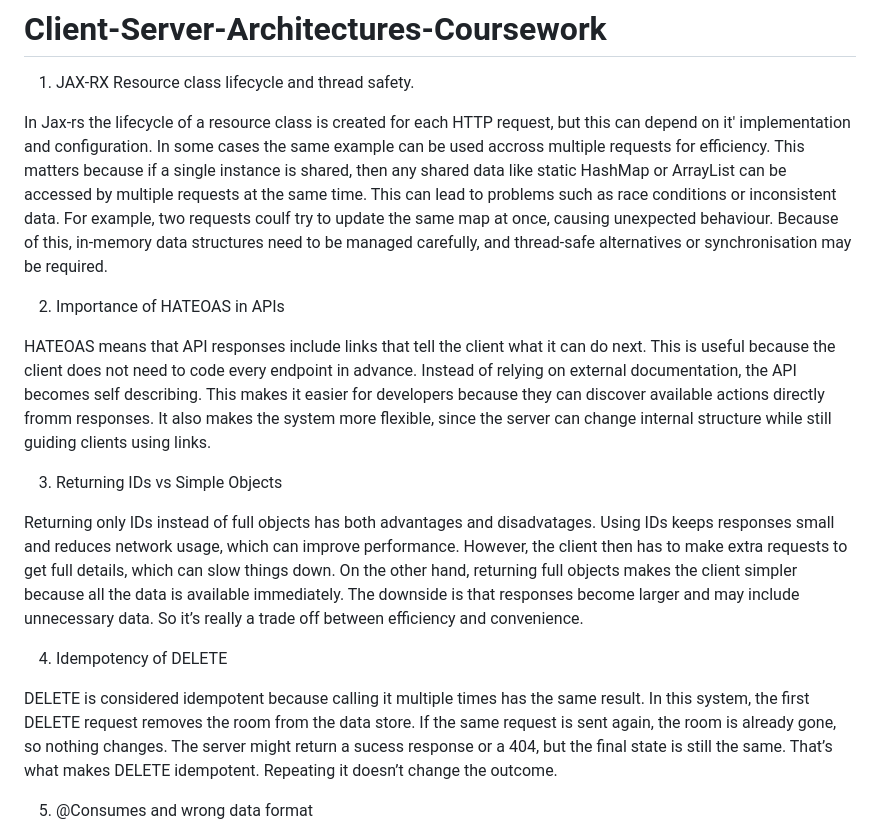
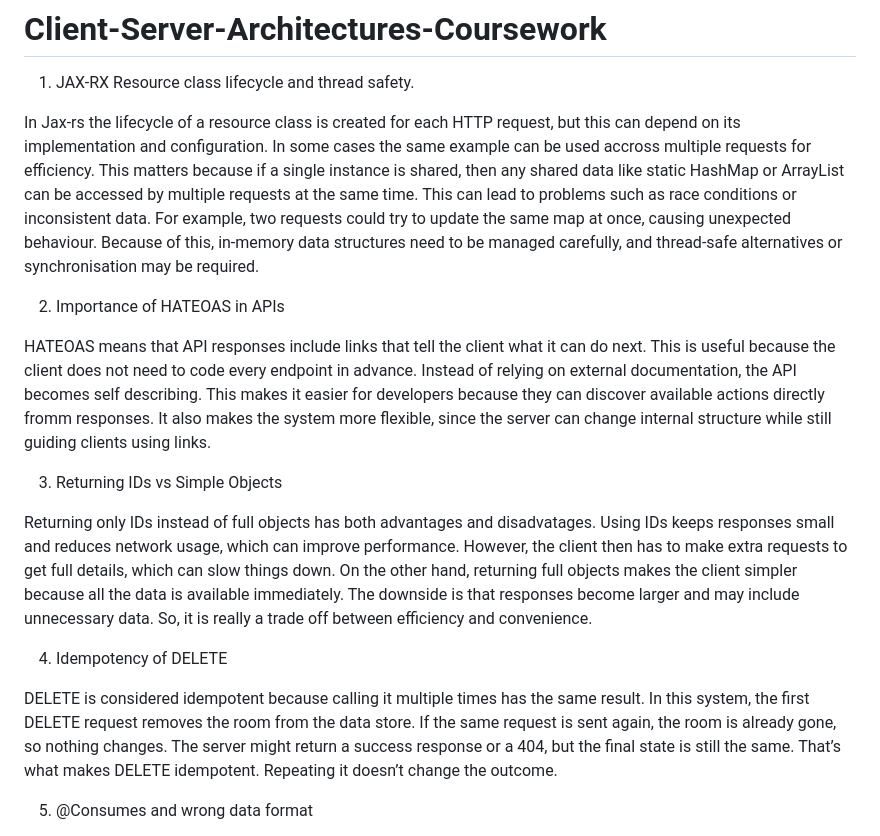
Before and after one commit to 2szymonseweryn0-code/Client-Server-Architectures-Coursework, a Markdown page: README.md, the part around the change. GitHub-like rendering.

```diff
--- a/README.md
+++ b/README.md
@@ -1,7 +1,7 @@
 # Client-Server-Architectures-Coursework
 1. JAX-RX Resource class lifecycle and thread safety.
 
-In Jax-rs the lifecycle of a resource class is created for each HTTP request, but this can depend on it' implementation and configuration. In some cases the same example can be used accross multiple requests for efficiency. This matters because if a single instance is shared, then any shared data like static HashMap or ArrayList can be accessed by multiple requests at the same time. This can lead to problems such as race conditions or inconsistent data. For example, two requests coulf try to update the same map at once, causing unexpected behaviour. Because of this, in-memory data structures need to be managed carefully, and thread-safe alternatives or synchronisation may be required.
+In Jax-rs the lifecycle of a resource class is created for each HTTP request, but this can depend on its implementation and configuration. In some cases the same example can be used accross multiple requests for efficiency. This matters because if a single instance is shared, then any shared data like static HashMap or ArrayList can be accessed by multiple requests at the same time. This can lead to problems such as race conditions or inconsistent data. For example, two requests could try to update the same map at once, causing unexpected behaviour. Because of this, in-memory data structures need to be managed carefully, and thread-safe alternatives or synchronisation may be required.
 
 2. Importance of HATEOAS in APIs
 
@@ -9,11 +9,11 @@ HATEOAS means that API responses include links that tell the client what it can
 
 3. Returning IDs vs Simple Objects
 
-Returning only IDs instead of full objects has both advantages and disadvatages. Using IDs keeps responses small and reduces network usage, which can improve performance. However, the client then has to make extra requests to get full details, which can slow things down. On the other hand, returning full objects makes the client simpler because all the data is available immediately. The downside is that responses become larger and may include unnecessary data. So it’s really a trade off between efficiency and convenience.
+Returning only IDs instead of full objects has both advantages and disadvatages. Using IDs keeps responses small and reduces network usage, which can improve performance. However, the client then has to make extra requests to get full details, which can slow things down. On the other hand, returning full objects makes the client simpler because all the data is available immediately. The downside is that responses become larger and may include unnecessary data. So, it is really a trade off between efficiency and convenience.
 
 4. Idempotency of DELETE
 
-DELETE is considered idempotent because calling it multiple times has the same result. In this system, the first DELETE request removes the room from the data store. If the same request is sent again, the room is already gone, so nothing changes. The server might return a sucess response or a 404, but the final state is still the same. That’s what makes DELETE idempotent. Repeating it doesn’t change the outcome.
+DELETE is considered idempotent because calling it multiple times has the same result. In this system, the first DELETE request removes the room from the data store. If the same request is sent again, the room is already gone, so nothing changes. The server might return a success response or a 404, but the final state is still the same. That’s what makes DELETE idempotent. Repeating it doesn’t change the outcome.
 
 5. @Consumes and wrong data format
 
```
